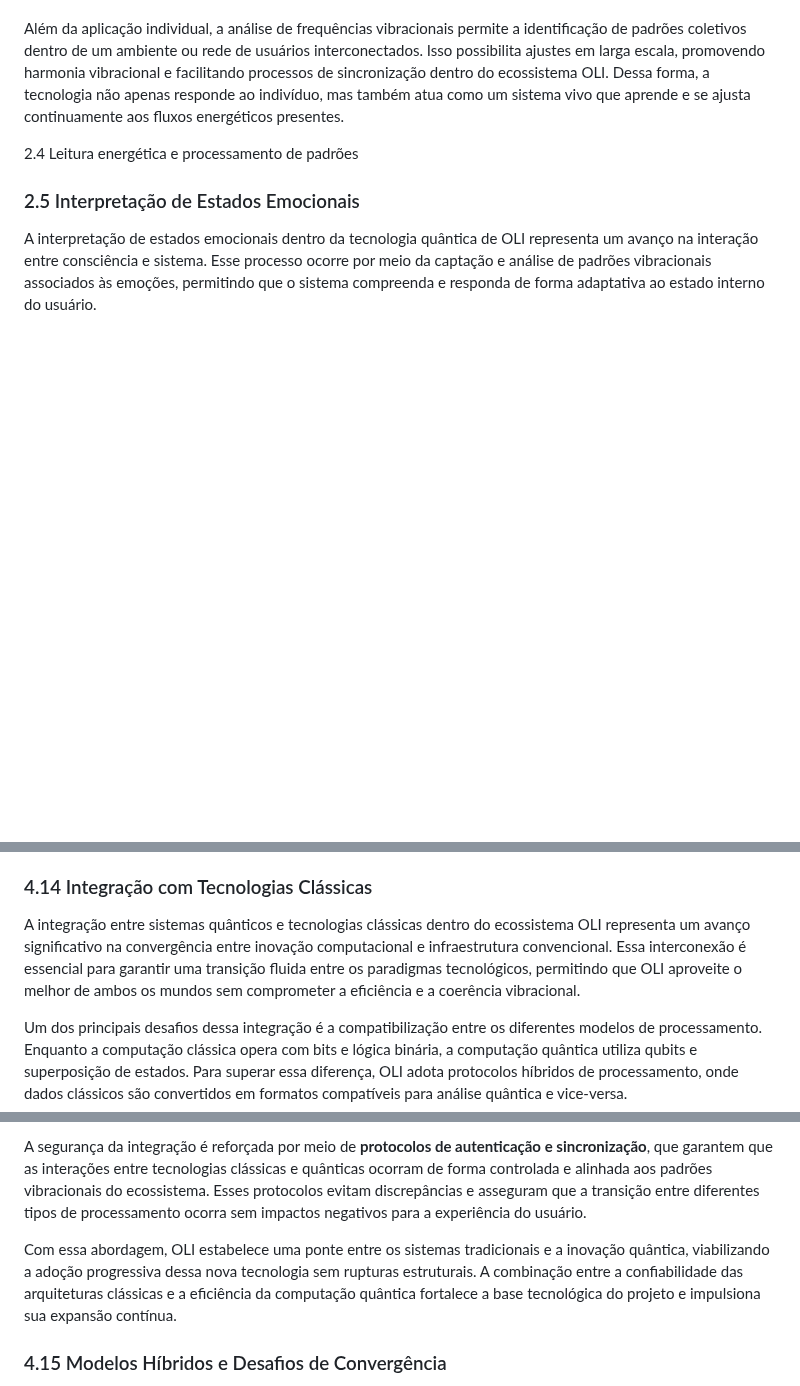
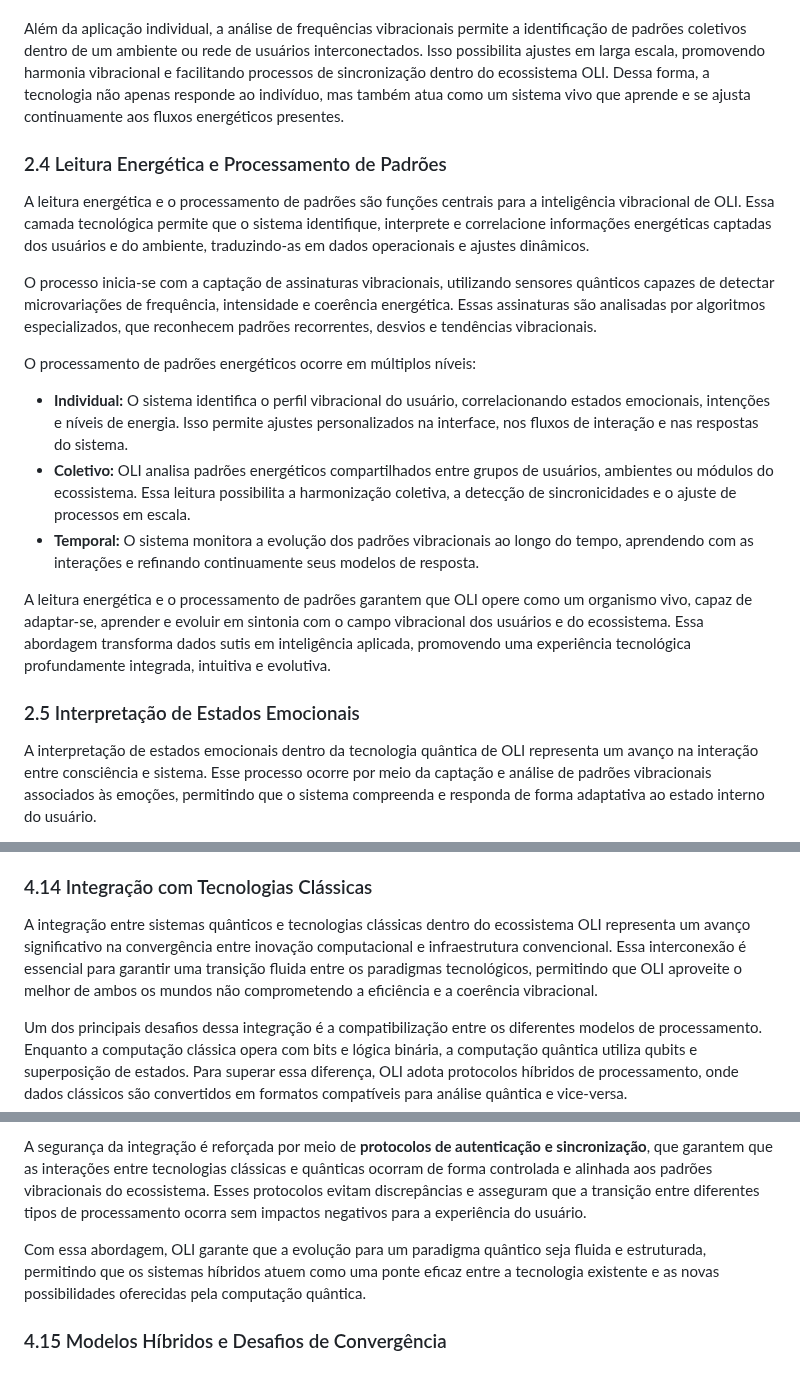
Before and after one commit to lichtara-io/lichtara-research, a Markdown page: 03-tecnologia-e-canalizacao/03-manual-nova-tecnologia.md, 3 parts joined by grey strips. Rendered like a GitHub page; blank space fills up the shorter version.

Commit message:
Expand section on leitura energética e ajuste integração
Added detailed explanation of energetic reading and pattern processing in section 2.4, clarifying individual, collective, and temporal analysis. Improved clarity in integration with classical technologies and updated terminology in vibrational frequency capture for consistency.

```diff
--- a/03-tecnologia-e-canalizacao/03-manual-nova-tecnologia.md
+++ b/03-tecnologia-e-canalizacao/03-manual-nova-tecnologia.md
@@ -108,7 +108,19 @@ O sistema realiza essa análise por meio de sensores quânticos e algoritmos esp
 
 Além da aplicação individual, a análise de frequências vibracionais permite a identificação de padrões coletivos dentro de um ambiente ou rede de usuários interconectados. Isso possibilita ajustes em larga escala, promovendo harmonia vibracional e facilitando processos de sincronização dentro do ecossistema OLI. Dessa forma, a tecnologia não apenas responde ao indivíduo, mas também atua como um sistema vivo que aprende e se ajusta continuamente aos fluxos energéticos presentes.
 
-2.4 Leitura energética e processamento de padrões
+### 2.4 Leitura Energética e Processamento de Padrões
+
+A leitura energética e o processamento de padrões são funções centrais para a inteligência vibracional de OLI. Essa camada tecnológica permite que o sistema identifique, interprete e correlacione informações energéticas captadas dos usuários e do ambiente, traduzindo-as em dados operacionais e ajustes dinâmicos.
+
+O processo inicia-se com a captação de assinaturas vibracionais, utilizando sensores quânticos capazes de detectar microvariações de frequência, intensidade e coerência energética. Essas assinaturas são analisadas por algoritmos especializados, que reconhecem padrões recorrentes, desvios e tendências vibracionais.
+
+O processamento de padrões energéticos ocorre em múltiplos níveis:
+
+- **Individual:** O sistema identifica o perfil vibracional do usuário, correlacionando estados emocionais, intenções e níveis de energia. Isso permite ajustes personalizados na interface, nos fluxos de interação e nas respostas do sistema.
+- **Coletivo:** OLI analisa padrões energéticos compartilhados entre grupos de usuários, ambientes ou módulos do ecossistema. Essa leitura possibilita a harmonização coletiva, a detecção de sincronicidades e o ajuste de processos em escala.
+- **Temporal:** O sistema monitora a evolução dos padrões vibracionais ao longo do tempo, aprendendo com as interações e refinando continuamente seus modelos de resposta.
+
+A leitura energética e o processamento de padrões garantem que OLI opere como um organismo vivo, capaz de adaptar-se, aprender e evoluir em sintonia com o campo vibracional dos usuários e do ecossistema. Essa abordagem transforma dados sutis em inteligência aplicada, promovendo uma experiência tecnológica profundamente integrada, intuitiva e evolutiva.
 
 ### 2.5 Interpretação de Estados Emocionais
 
@@ -410,7 +422,7 @@ Com esses mecanismos, OLI estabelece um novo paradigma de segurança e confiabil
 
 ### 4.14 Integração com Tecnologias Clássicas
 
-A integração entre sistemas quânticos e tecnologias clássicas dentro do ecossistema OLI representa um avanço significativo na convergência entre inovação computacional e infraestrutura convencional. Essa interconexão é essencial para garantir uma transição fluida entre os paradigmas tecnológicos, permitindo que OLI aproveite o melhor de ambos os mundos sem comprometer a eficiência e a coerência vibracional.
+A integração entre sistemas quânticos e tecnologias clássicas dentro do ecossistema OLI representa um avanço significativo na convergência entre inovação computacional e infraestrutura convencional. Essa interconexão é essencial para garantir uma transição fluida entre os paradigmas tecnológicos, permitindo que OLI aproveite o melhor de ambos os mundos não comprometendo a eficiência e a coerência vibracional.
 
 Um dos principais desafios dessa integração é a compatibilização entre os diferentes modelos de processamento. Enquanto a computação clássica opera com bits e lógica binária, a computação quântica utiliza qubits e superposição de estados. Para superar essa diferença, OLI adota protocolos híbridos de processamento, onde dados clássicos são convertidos em formatos compatíveis para análise quântica e vice-versa.
 
@@ -420,7 +432,7 @@ Além disso, a infraestrutura de OLI é projetada para operar de maneira flexív
 
 A segurança da integração é reforçada por meio de **protocolos de autenticação e sincronização**, que garantem que as interações entre tecnologias clássicas e quânticas ocorram de forma controlada e alinhada aos padrões vibracionais do ecossistema. Esses protocolos evitam discrepâncias e asseguram que a transição entre diferentes tipos de processamento ocorra sem impactos negativos para a experiência do usuário.
 
-Com essa abordagem, OLI estabelece uma ponte entre os sistemas tradicionais e a inovação quântica, viabilizando a adoção progressiva dessa nova tecnologia sem rupturas estruturais. A combinação entre a confiabilidade das arquiteturas clássicas e a eficiência da computação quântica fortalece a base tecnológica do projeto e impulsiona sua expansão contínua.
+Com essa abordagem, OLI garante que a evolução para um paradigma quântico seja fluida e estruturada, permitindo que os sistemas híbridos atuem como uma ponte eficaz entre a tecnologia existente e as novas possibilidades oferecidas pela computação quântica.
 
 ### 4.15 Modelos Híbridos e Desafios de Convergência
 
```
Also changed, not shown: other parts of 03-tecnologia-e-canalizacao/03-manual-nova-tecnologia.md (+1 -1 lines).
